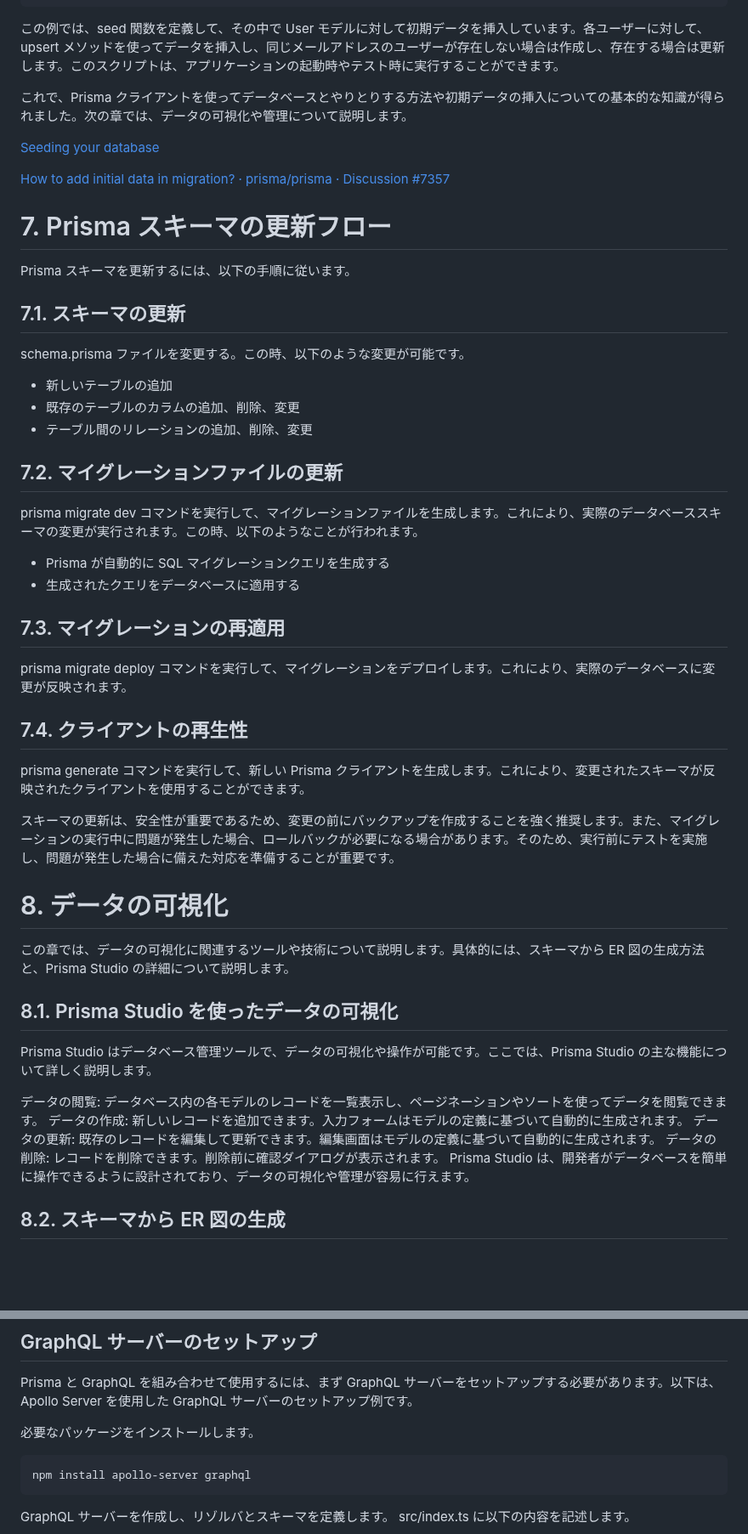
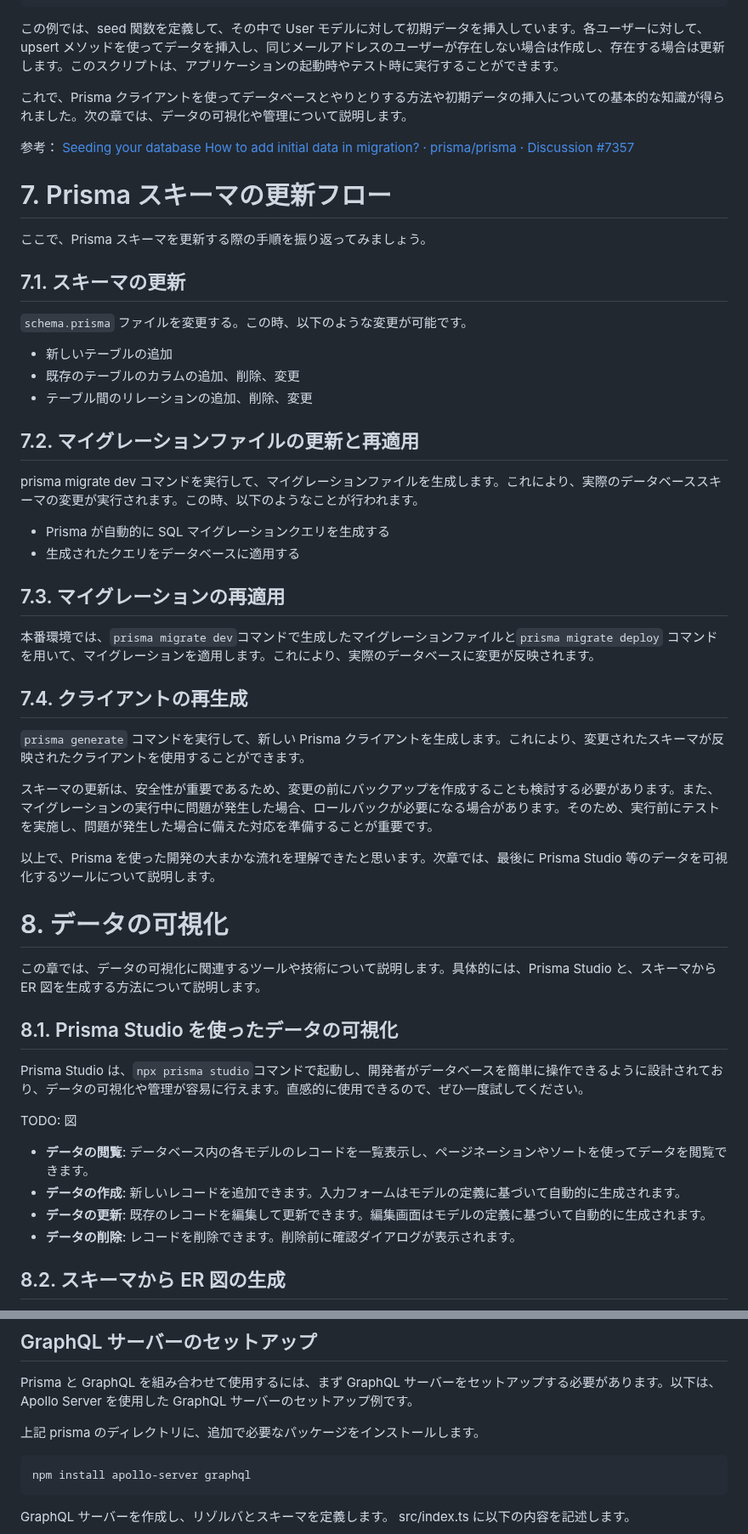
Before and after one commit to optimisuke/zenn-content, a Markdown page: articles/387b30c547ac54.md, 2 parts joined by grey strips. Shown at 85% size. GitHub-like rendering; blank space fills up the shorter version.

````diff
--- a/articles/387b30c547ac54.md
+++ b/articles/387b30c547ac54.md
@@ -405,23 +460,23 @@ seed()
 
 これで、Prisma クライアントを使ってデータベースとやりとりする方法や初期データの挿入についての基本的な知識が得られました。次の章では、データの可視化や管理について説明します。
 
+参考：
 [Seeding your database](https://www.prisma.io/docs/guides/database/seed-database)
-
 [How to add initial data in migration? · prisma/prisma · Discussion #7357](https://github.com/prisma/prisma/discussions/7357)
 
 # 7. Prisma スキーマの更新フロー
 
-Prisma スキーマを更新するには、以下の手順に従います。
+ここで、Prisma スキーマを更新する際の手順を振り返ってみましょう。
 
 ## 7.1. スキーマの更新
 
-schema.prisma ファイルを変更する。この時、以下のような変更が可能です。
+`schema.prisma` ファイルを変更する。この時、以下のような変更が可能です。
 
 - 新しいテーブルの追加
 - 既存のテーブルのカラムの追加、削除、変更
 - テーブル間のリレーションの追加、削除、変更
 
-## 7.2. マイグレーションファイルの更新
+## 7.2. マイグレーションファイルの更新と再適用
 
 prisma migrate dev コマンドを実行して、マイグレーションファイルを生成します。これにより、実際のデータベーススキーマの変更が実行されます。この時、以下のようなことが行われます。
 
@@ -430,27 +485,30 @@ prisma migrate dev コマンドを実行して、マイグレーションファ
 
 ## 7.3. マイグレーションの再適用
 
-prisma migrate deploy コマンドを実行して、マイグレーションをデプロイします。これにより、実際のデータベースに変更が反映されます。
+本番環境では、`prisma migrate dev`コマンドで生成したマイグレーションファイルと`prisma migrate deploy` コマンドを用いて、マイグレーションを適用します。これにより、実際のデータベースに変更が反映されます。
 
-## 7.4. クライアントの再生性
+## 7.4. クライアントの再生成
 
-prisma generate コマンドを実行して、新しい Prisma クライアントを生成します。これにより、変更されたスキーマが反映されたクライアントを使用することができます。
+`prisma generate` コマンドを実行して、新しい Prisma クライアントを生成します。これにより、変更されたスキーマが反映されたクライアントを使用することができます。
 
-スキーマの更新は、安全性が重要であるため、変更の前にバックアップを作成することを強く推奨します。また、マイグレーションの実行中に問題が発生した場合、ロールバックが必要になる場合があります。そのため、実行前にテストを実施し、問題が発生した場合に備えた対応を準備することが重要です。
+スキーマの更新は、安全性が重要であるため、変更の前にバックアップを作成することも検討する必要があります。また、マイグレーションの実行中に問題が発生した場合、ロールバックが必要になる場合があります。そのため、実行前にテストを実施し、問題が発生した場合に備えた対応を準備することが重要です。
+
+以上で、Prisma を使った開発の大まかな流れを理解できたと思います。次章では、最後に Prisma Studio 等のデータを可視化するツールについて説明します。
 
 # 8. データの可視化
 
-この章では、データの可視化に関連するツールや技術について説明します。具体的には、スキーマから ER 図の生成方法と、Prisma Studio の詳細について説明します。
+この章では、データの可視化に関連するツールや技術について説明します。具体的には、Prisma Studio と、スキーマから ER 図を生成する方法について説明します。
 
 ## 8.1. Prisma Studio を使ったデータの可視化
 
-Prisma Studio はデータベース管理ツールで、データの可視化や操作が可能です。ここでは、Prisma Studio の主な機能について詳しく説明します。
+Prisma Studio は、`npx prisma studio`コマンドで起動し、開発者がデータベースを簡単に操作できるように設計されており、データの可視化や管理が容易に行えます。直感的に使用できるので、ぜひ一度試してください。
 
-データの閲覧: データベース内の各モデルのレコードを一覧表示し、ページネーションやソートを使ってデータを閲覧できます。
-データの作成: 新しいレコードを追加できます。入力フォームはモデルの定義に基づいて自動的に生成されます。
-データの更新: 既存のレコードを編集して更新できます。編集画面はモデルの定義に基づいて自動的に生成されます。
-データの削除: レコードを削除できます。削除前に確認ダイアログが表示されます。
-Prisma Studio は、開発者がデータベースを簡単に操作できるように設計されており、データの可視化や管理が容易に行えます。
+TODO: 図
+
+- **データの閲覧**: データベース内の各モデルのレコードを一覧表示し、ページネーションやソートを使ってデータを閲覧できます。
+- **データの作成**: 新しいレコードを追加できます。入力フォームはモデルの定義に基づいて自動的に生成されます。
+- **データの更新**: 既存のレコードを編集して更新できます。編集画面はモデルの定義に基づいて自動的に生成されます。
+- **データの削除**: レコードを削除できます。削除前に確認ダイアログが表示されます。
 
 ## 8.2. スキーマから ER 図の生成
 
@@ -507,7 +565,7 @@ tsconfig.json ファイルをプロジェクトのルートディレクトリに
 
 Prisma と GraphQL を組み合わせて使用するには、まず GraphQL サーバーをセットアップする必要があります。以下は、Apollo Server を使用した GraphQL サーバーのセットアップ例です。
 
-必要なパッケージをインストールします。
+上記 prisma のディレクトリに、追加で必要なパッケージをインストールします。
 
 ```bash
 npm install apollo-server graphql
````
Also changed, not shown: other parts of articles/387b30c547ac54.md (+144 -142 lines).
